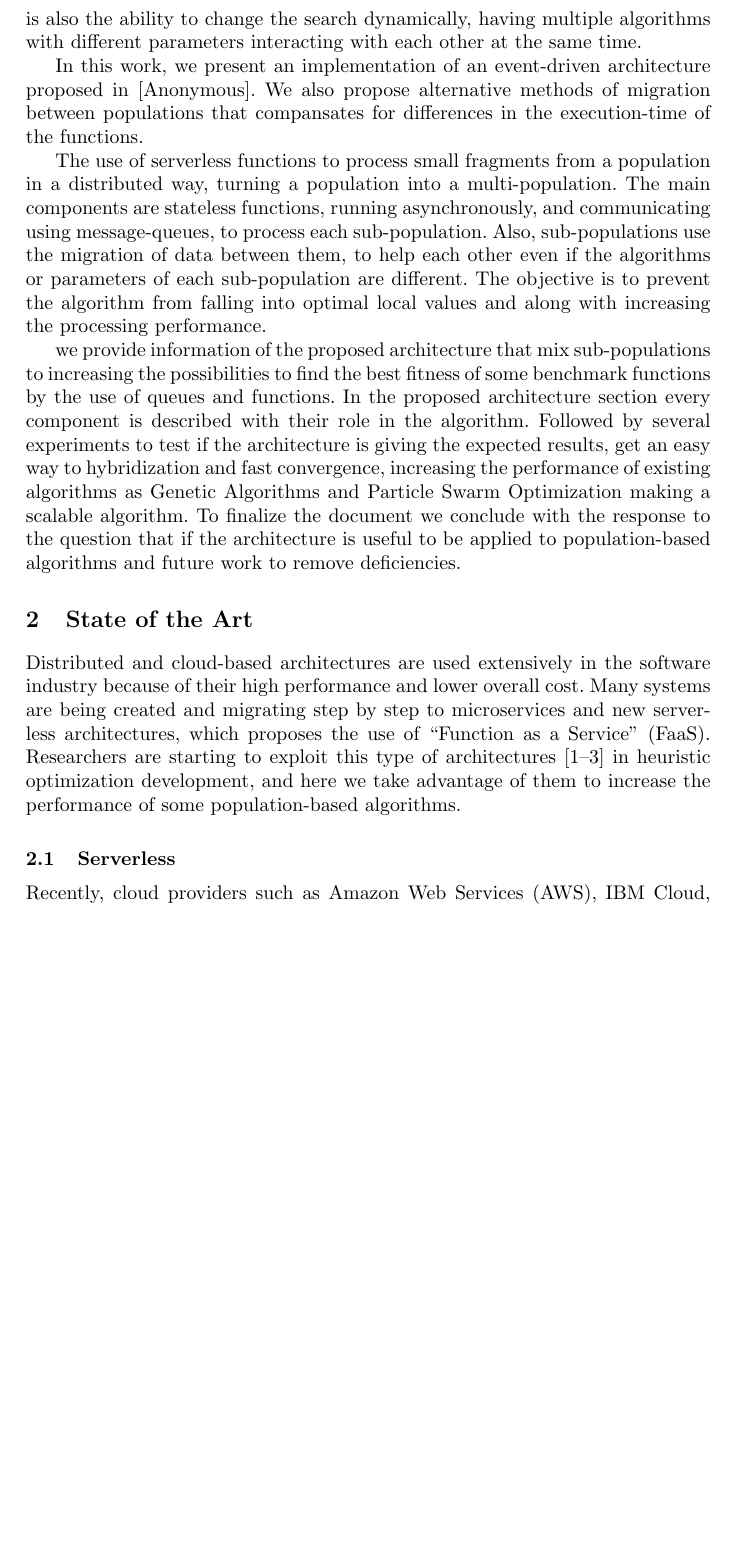
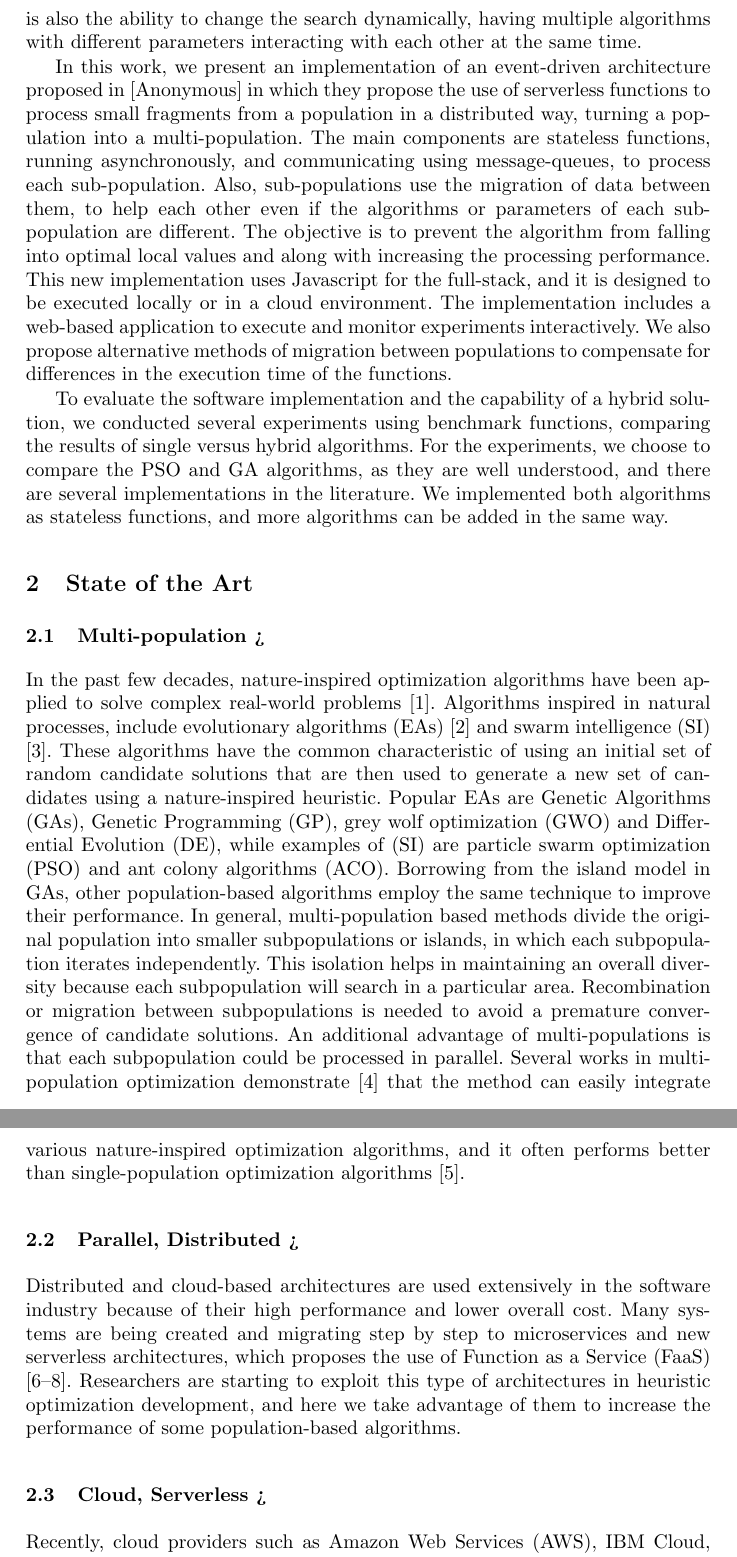
Before and after one commit to Erickvami/article-distributed-parallel, a LaTeX thesis (samplepaper.tex): part of page 2 of 14 before the commit and two parts of pages 2 and 3 of 14 after it, the two joined at a grey line, cut so that both start at the same text, the shorter picture padded with empty space. Compiled offline with pdfLaTeX.

Commit message:
beginning SoA

```diff
--- a/samplepaper.tex
+++ b/samplepaper.tex
@@ -94,18 +94,20 @@ also the ability to change the search dynamically, having multiple algorithms
 with different parameters interacting with each other at the same time.
 
 In this work, we present an implementation of an event-driven architecture
-proposed in [Anonymous]. We also propose alternative methods of migration between
-populations that compansates for differences in the execution-time of the
-functions.
-
-The   use of serverless functions to process small
-fragments from a population in a distributed way, turning a population into a
-multi-population. The main components are stateless functions, running
-asynchronously, and communicating using message-queues,  to process each
+proposed in [Anonymous] in which they propose the use of serverless functions to
+process small fragments from a population in a distributed way, turning a
+population into a multi-population. The main components are stateless functions,
+running asynchronously, and communicating using message-queues, to process each
 sub-population. Also, sub-populations use the migration of data between them, to
 help each other even if the algorithms or parameters of each sub-population are
 different. The objective is to prevent the algorithm from falling into optimal
-local values and along with increasing the processing performance.
+local values and along with increasing the processing performance. This new
+implementation uses Javascript for the full-stack, and it is designed to be
+executed locally or in a cloud environment. The implementation includes a
+web-based application to execute and monitor experiments interactively.  We also
+propose alternative methods of migration between populations to compensate for
+differences in the execution time of the functions.
+
 
 %This document shows what are serverless functions and their spot into the world
 %of software architecture, describing its features and advantages of its
@@ -114,19 +116,15 @@ local values and along with increasing the processing performance.
 % I think this can be explained briefly in the state of the art - Mario
 
 %%%%% BEGIN (needs work)
-we provide information of the proposed architecture that mix
-sub-populations to increasing the possibilities to find the best fitness of some
-benchmark functions by the use of queues and functions. In the proposed
-architecture section every component is described with their role in the
-algorithm. Followed by several experiments to test if the architecture is giving
-the expected results, get an easy way to hybridization and fast convergence,
-increasing the performance of existing algorithms as Genetic Algorithms and
-Particle Swarm Optimization making a scalable algorithm. To finalize the
-document we conclude with the response to the question that if the architecture
-is useful to be applied to population-based algorithms and future work to remove
-deficiencies.
-%%%%% END (needs work): There is a king of standar way of writing this last part
-% we will leave it to the end. - Mario
+
+To evaluate the software implementation and the capability of a hybrid solution,
+we conducted several experiments using benchmark functions, comparing the
+results of single versus hybrid algorithms. For the experiments, we choose to
+compare the PSO and GA algorithms, as they are well understood, and there are
+several implementations in the literature. We implemented both algorithms as
+stateless functions, and more algorithms can be added in the same way.
+
+%%%%% END (needs work): - Mario
 
 %%
 %% A description of the paper goes here
@@ -135,20 +133,45 @@ deficiencies.
 %% what is presented in each section?
 %% Check other papers to get the idea - Mario
 
-
 \section{State of the Art}
 
+% The title of these subsections will be removed, they are just place-holders
+% References are pending
+\subsection{Multi-population >}
+In the past few decades, nature-inspired optimization algorithms have been
+applied to solve complex real-world problems \cite{yang2014nature}. Algorithms
+inspired in natural processes,  include evolutionary algorithms (EAs)
+\cite{back1996evolutionary} and swarm intelligence (SI) \cite{kennedy2006swarm}.
+These algorithms have the common characteristic of using an initial set of
+random candidate solutions that are then used to generate a new set of
+candidates using a nature-inspired heuristic. Popular EAs are Genetic Algorithms
+(GAs), Genetic Programming (GP), grey wolf optimization (GWO) and Differential
+Evolution (DE), while examples of (SI) are particle swarm optimization (PSO) and
+ant colony algorithms (ACO). Borrowing from the island model in GAs, other
+population-based algorithms employ the same technique to improve their
+performance. In general, multi-population based methods divide the original
+population into smaller subpopulations or islands, in which each subpopulation
+iterates independently. This isolation helps in maintaining an overall diversity
+because each subpopulation will search in a particular area. Recombination or
+migration between subpopulations is needed to avoid a premature convergence of
+candidate solutions. An additional advantage of multi-populations is that each
+subpopulation could be processed in parallel. Several works in multi-population
+optimization demonstrate \cite{wu2016differential} that the method can easily
+integrate various nature-inspired optimization algorithms, and it often performs
+better than single-population optimization algorithms \cite{ma2019multi}.
+
+
+\subsection{Parallel, Distributed >}
 Distributed and cloud-based architectures are used extensively in the software
-industry because of their high performance and lower overall cost.  Many systems
+industry because of their high performance and lower overall cost. Many systems
 are being created and migrating step by step to microservices and new serverless
-architectures, which proposes the use of “Function as a Service” (FaaS).
-Researchers are starting to exploit this type of architectures
-\cite{Hellerstein2018,Everywhere,Baird2016} in heuristic optimization
+architectures, which proposes the use of Function as a Service (FaaS)
+\cite{Hellerstein2018,Everywhere,Baird2016}.
+Researchers are starting to exploit this type of architectures in heuristic optimization
 development, and here we take advantage of them to increase the performance of
 some population-based algorithms.
 
-
-\subsection{Serverless}
+\subsection{Cloud, Serverless >}
 % These sections can be optional,
 % they can be part of the Intro, SoA, of a Concepts section - Mario
 
```
Also changed, not shown: samplepaper.bib (+62 -1 lines), samplepaper.tex (201 more changed lines).
